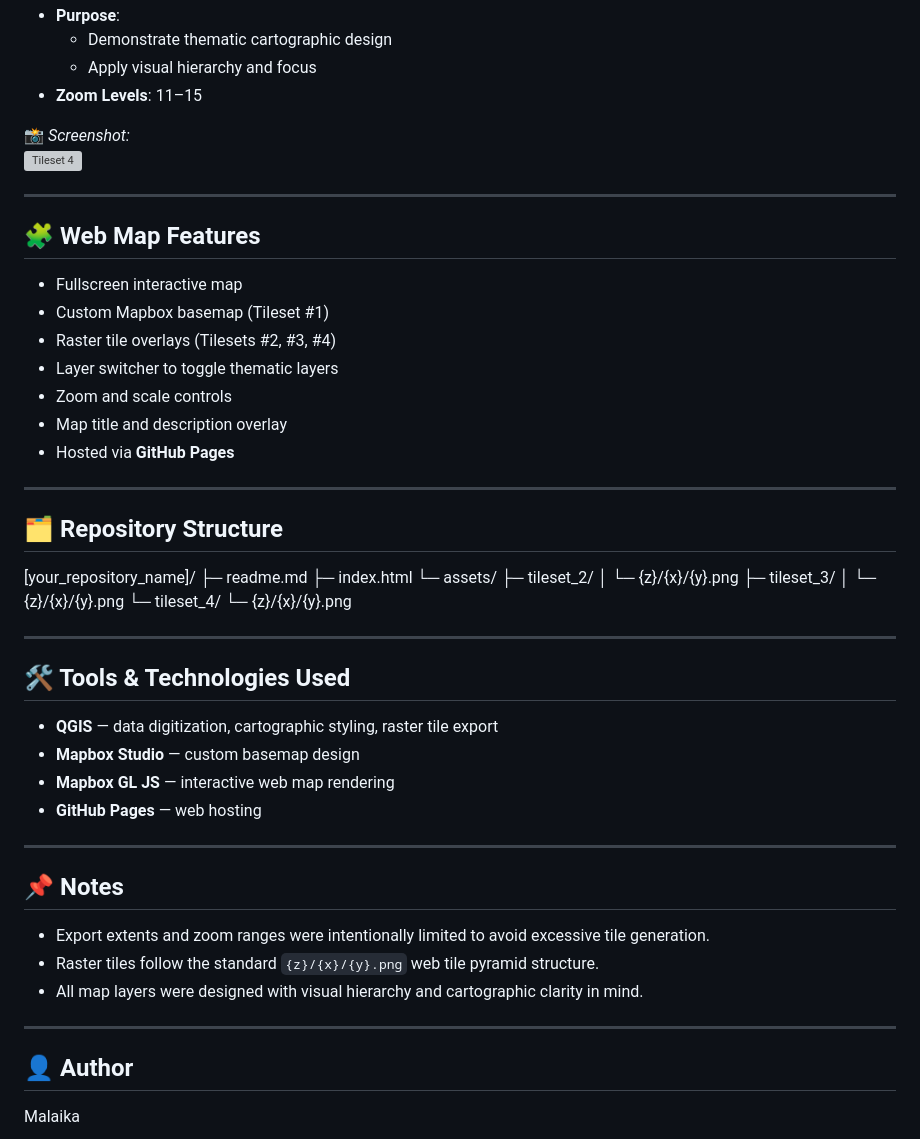
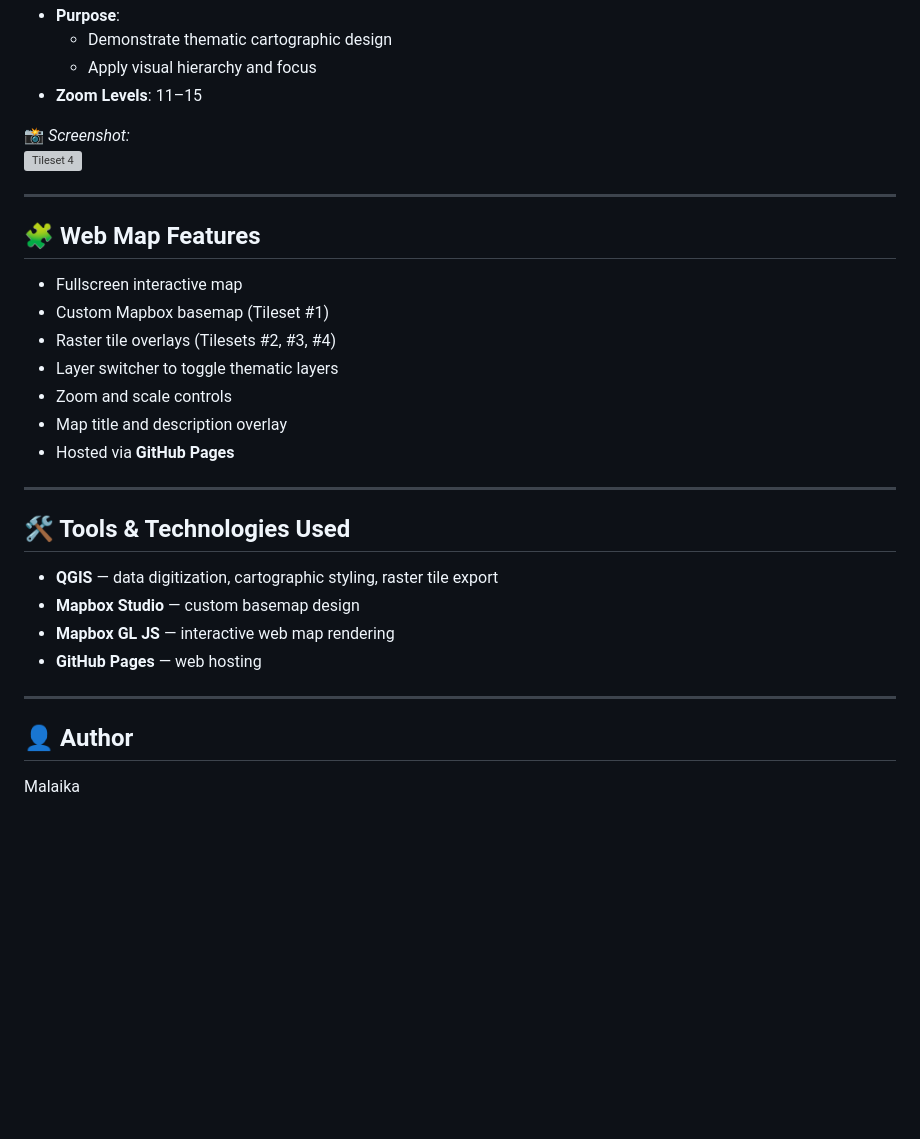
Before and after one commit to Malika1214/University-of-Washington-Web-Map-Tilesets, a Markdown page: readme.md, the part around one of its changes. GitHub-like rendering; blank space fills up the shorter version; grey boxes are pictures that could not be loaded.

```diff
--- a/readme.md
+++ b/readme.md
@@ -93,22 +93,6 @@ The study area focuses on the central UW campus near Husky Stadium, including se
 
 ---
 
-## 🗂️ Repository Structure
-
-[your_repository_name]/
-├─ readme.md
-├─ index.html
-└─ assets/
-├─ tileset_2/
-│ └─ {z}/{x}/{y}.png
-├─ tileset_3/
-│ └─ {z}/{x}/{y}.png
-└─ tileset_4/
-└─ {z}/{x}/{y}.png
-
-
----
-
 ## 🛠️ Tools & Technologies Used
 
 - **QGIS** — data digitization, cartographic styling, raster tile export
@@ -118,14 +102,6 @@ The study area focuses on the central UW campus near Husky Stadium, including se
 
 ---
 
-## 📌 Notes
-
-- Export extents and zoom ranges were intentionally limited to avoid excessive tile generation.
-- Raster tiles follow the standard `{z}/{x}/{y}.png` web tile pyramid structure.
-- All map layers were designed with visual hierarchy and cartographic clarity in mind.
-
----
-
 ## 👤 Author
 
 Malaika
```
Also changed, not shown: other parts of readme.md (+4 -4 lines).
